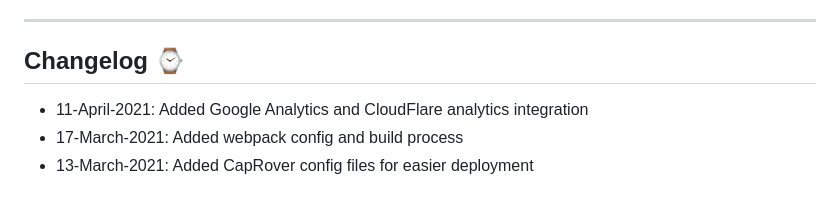
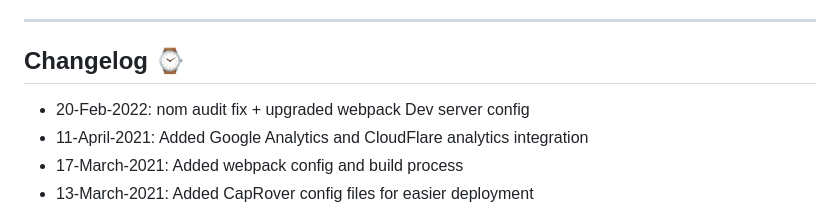
Before and after one commit to tarkant/personal-cv, a Markdown page: README.md, the part around the change. Drawn GitHub-style.

```diff
--- a/README.md
+++ b/README.md
@@ -109,6 +109,7 @@ If you inspect the code, you'll just see ul elements containing li elements and
 ----
 ## Changelog ⌚
 
+* 20-Feb-2022: nom audit fix + upgraded webpack Dev server config
 * 11-April-2021: Added Google Analytics and CloudFlare analytics integration
 * 17-March-2021: Added webpack config and build process
 * 13-March-2021: Added CapRover config files for easier deployment
```
